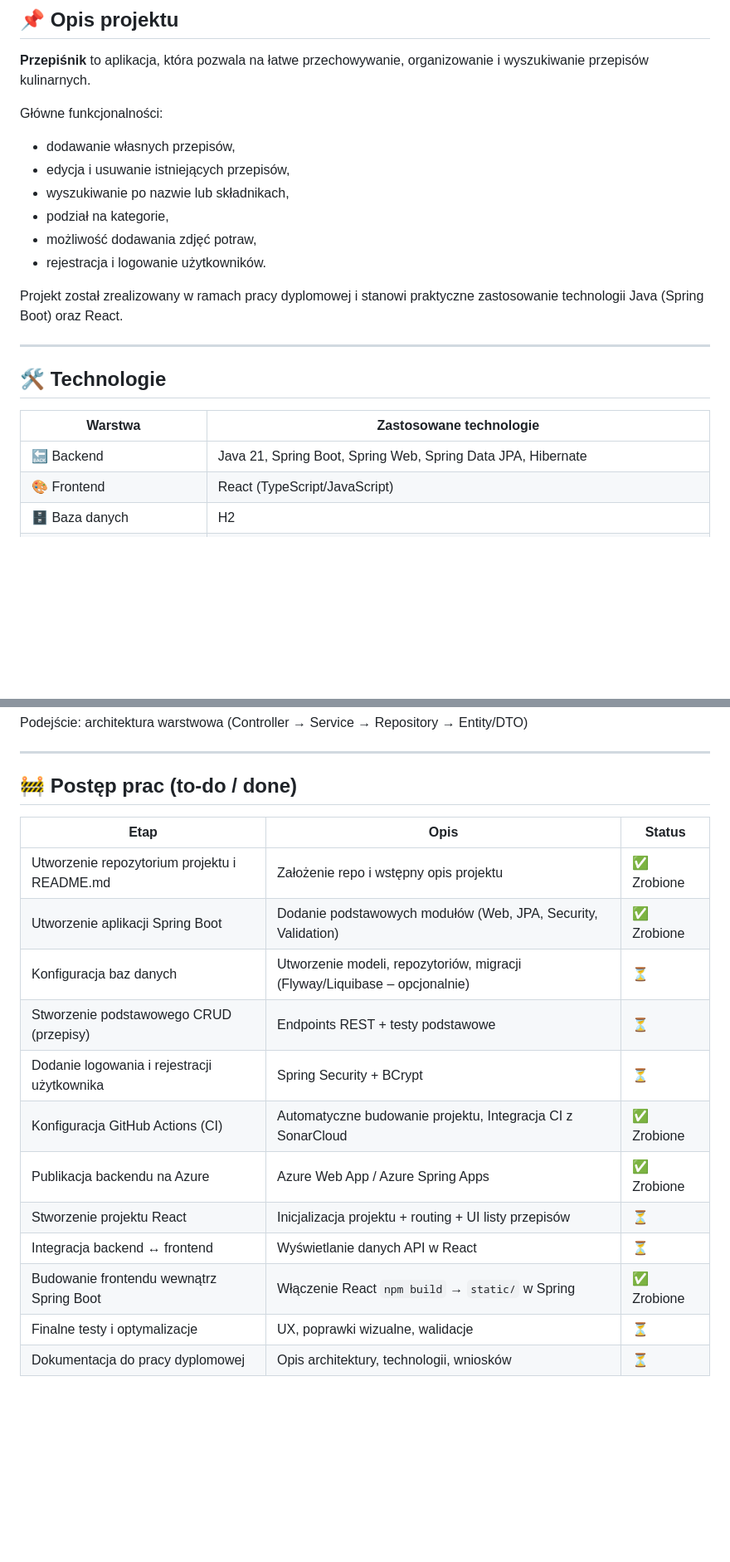
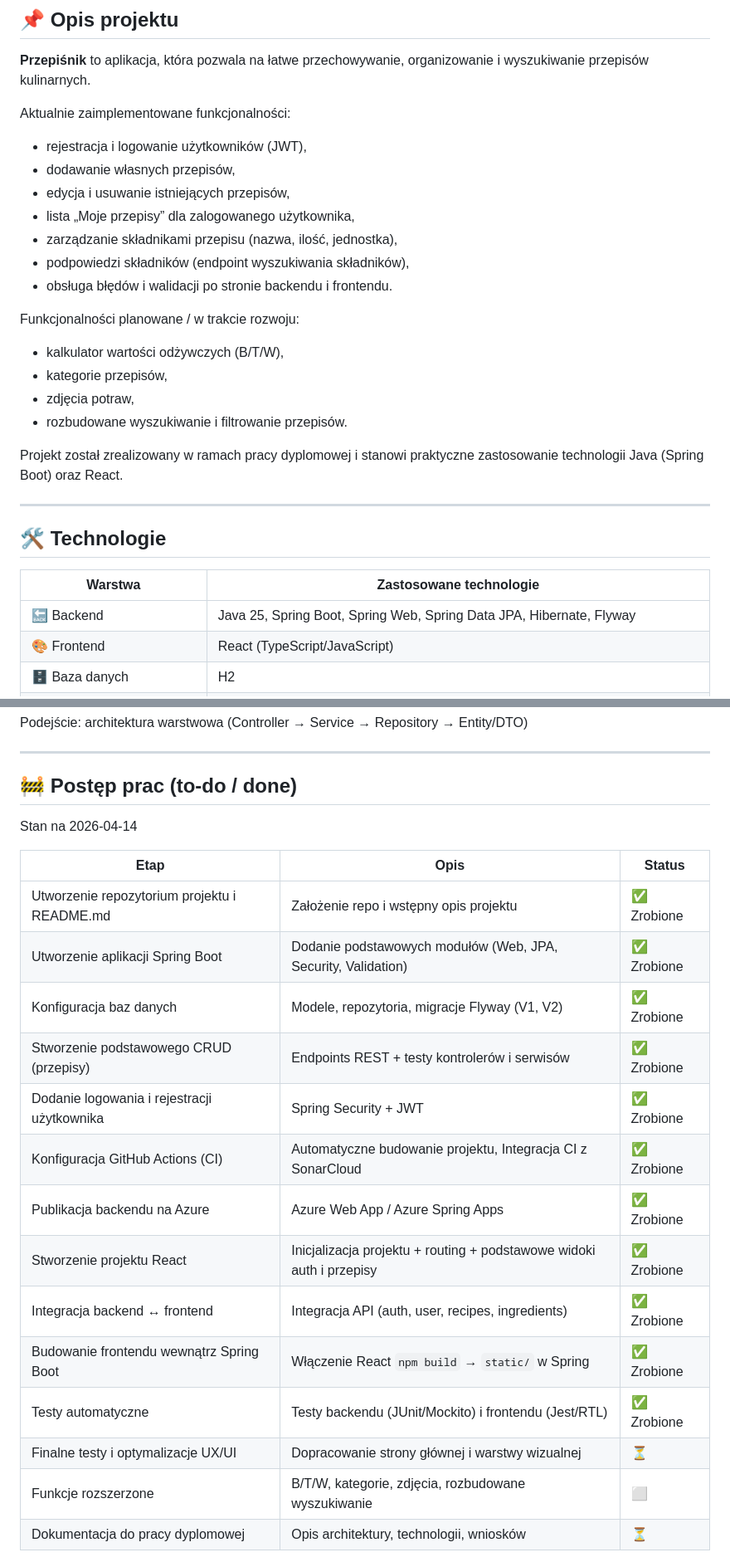
Before and after one commit to ziemastz/przepisnik, a Markdown page: README.md, 2 parts joined by grey strips. Shown at 83% size. GitHub-like rendering; blank space fills up the shorter version.

```diff
--- a/README.md
+++ b/README.md
@@ -23,13 +23,20 @@ https://przepisnik-web-dmbwcwe2etdke5ge.westeurope-01.azurewebsites.net/
 ## 📌 Opis projektu
 **Przepiśnik** to aplikacja, która pozwala na łatwe przechowywanie, organizowanie i wyszukiwanie przepisów kulinarnych.
 
-Główne funkcjonalności:
+Aktualnie zaimplementowane funkcjonalności:
+- rejestracja i logowanie użytkowników (JWT),
 - dodawanie własnych przepisów,
 - edycja i usuwanie istniejących przepisów,
-- wyszukiwanie po nazwie lub składnikach,
-- podział na kategorie,
-- możliwość dodawania zdjęć potraw,
-- rejestracja i logowanie użytkowników.
+- lista „Moje przepisy” dla zalogowanego użytkownika,
+- zarządzanie składnikami przepisu (nazwa, ilość, jednostka),
+- podpowiedzi składników (endpoint wyszukiwania składników),
+- obsługa błędów i walidacji po stronie backendu i frontendu.
+
+Funkcjonalności planowane / w trakcie rozwoju:
+- kalkulator wartości odżywczych (B/T/W),
+- kategorie przepisów,
+- zdjęcia potraw,
+- rozbudowane wyszukiwanie i filtrowanie przepisów.
 
 Projekt został zrealizowany w ramach pracy dyplomowej i stanowi praktyczne zastosowanie technologii Java (Spring Boot) oraz React.
 
@@ -39,7 +46,7 @@ Projekt został zrealizowany w ramach pracy dyplomowej i stanowi praktyczne zast
 
 | Warstwa        | Zastosowane technologie |
 |----------------|------------------------|
-| 🔙 Backend    | Java 21, Spring Boot, Spring Web, Spring Data JPA, Hibernate |
+| 🔙 Backend    | Java 25, Spring Boot, Spring Web, Spring Data JPA, Hibernate, Flyway |
 | 🎨 Frontend       | React (TypeScript/JavaScript) |
 | 🗄️ Baza danych    | H2 |
 | 🔐 Bezpieczeństwo | Spring Security, JWT Authentication |
@@ -67,19 +74,23 @@ Podejście: architektura warstwowa (Controller → Service → Repository → En
 
 ## 🚧 Postęp prac (to-do / done)
 
+Stan na 2026-04-14
+
 | Etap | Opis | Status |
 |------|------|--------|
 | Utworzenie repozytorium projektu i README.md | Założenie repo i wstępny opis projektu | ✅ Zrobione |
-| Utworzenie aplikacji Spring Boot | Dodanie podstawowych modułów (Web, JPA, Security, Validation) | ✅ Zrobione|
-| Konfiguracja baz danych | Utworzenie modeli, repozytoriów, migracji (Flyway/Liquibase – opcjonalnie) | ⏳ |
-| Stworzenie podstawowego CRUD (przepisy) | Endpoints REST + testy podstawowe | ⏳ |
-| Dodanie logowania i rejestracji użytkownika | Spring Security + BCrypt | ⏳ |
+| Utworzenie aplikacji Spring Boot | Dodanie podstawowych modułów (Web, JPA, Security, Validation) | ✅ Zrobione |
+| Konfiguracja baz danych | Modele, repozytoria, migracje Flyway (V1, V2) | ✅ Zrobione |
+| Stworzenie podstawowego CRUD (przepisy) | Endpoints REST + testy kontrolerów i serwisów | ✅ Zrobione |
+| Dodanie logowania i rejestracji użytkownika | Spring Security + JWT | ✅ Zrobione |
 | Konfiguracja GitHub Actions (CI) | Automatyczne budowanie projektu, Integracja CI z SonarCloud | ✅ Zrobione |
 | Publikacja backendu na Azure | Azure Web App / Azure Spring Apps | ✅ Zrobione |
-| Stworzenie projektu React | Inicjalizacja projektu + routing + UI listy przepisów | ⏳ |
-| Integracja backend ↔ frontend | Wyświetlanie danych API w React | ⏳ |
+| Stworzenie projektu React | Inicjalizacja projektu + routing + podstawowe widoki auth i przepisy | ✅ Zrobione |
+| Integracja backend ↔ frontend | Integracja API (auth, user, recipes, ingredients) | ✅ Zrobione |
 | Budowanie frontendu wewnątrz Spring Boot | Włączenie React `npm build` → `static/` w Spring | ✅ Zrobione |
-| Finalne testy i optymalizacje | UX, poprawki wizualne, walidacje | ⏳ |
+| Testy automatyczne | Testy backendu (JUnit/Mockito) i frontendu (Jest/RTL) | ✅ Zrobione |
+| Finalne testy i optymalizacje UX/UI | Dopracowanie strony głównej i warstwy wizualnej | ⏳ |
+| Funkcje rozszerzone | B/T/W, kategorie, zdjęcia, rozbudowane wyszukiwanie | ⬜ |
 | Dokumentacja do pracy dyplomowej | Opis architektury, technologii, wniosków | ⏳ |
 
 Legenda:
```
Also changed, not shown: other parts of README.md (+1 -1 lines).
